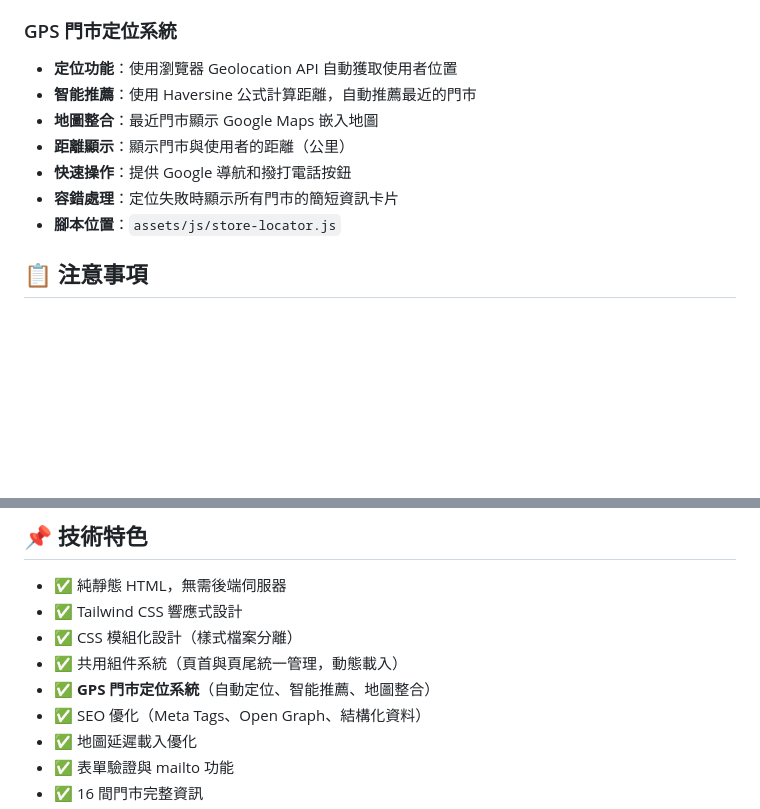
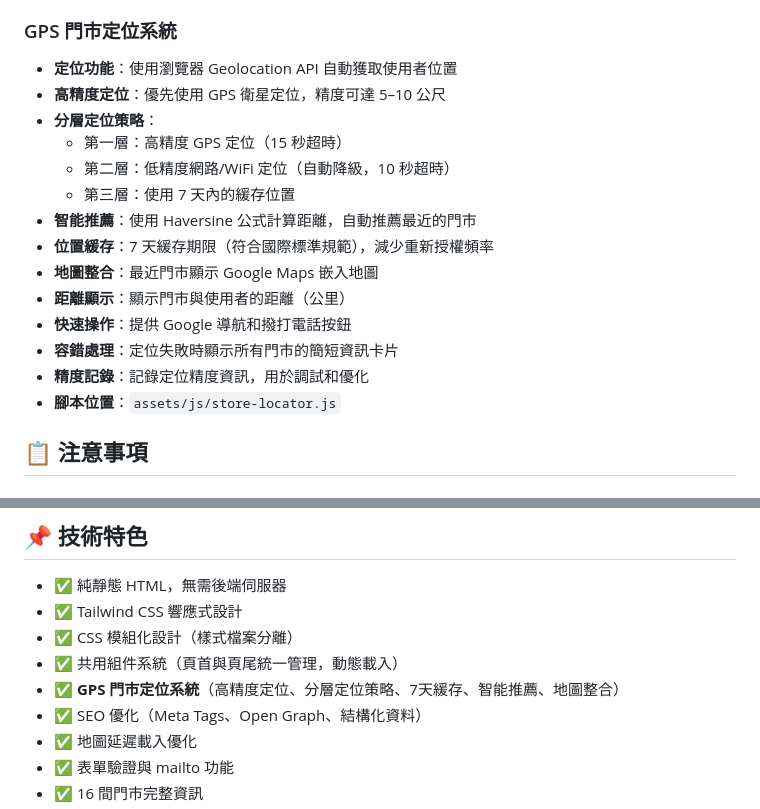
Before and after one commit to yichai-tw/yichai-tw.github.io, a Markdown page: README.md, 2 parts joined by grey strips. Rendered like a GitHub page; blank space fills up the shorter version.

Commit message:
docs: 更新 README.md，加入 GPS 定位精度優化說明
- 新增高精度定位說明（GPS 衛星定位，精度 5–10 公尺）
- 新增分層定位策略說明（高精度 → 低精度 → 緩存）
- 更新位置緩存說明（7 天緩存期限，符合國際標準規範）
- 新增精度記錄功能說明
- 更新技術特色列表

```diff
--- a/README.md
+++ b/README.md
@@ -149,11 +149,18 @@ official-site/
 ### GPS 門市定位系統
 
 - **定位功能**：使用瀏覽器 Geolocation API 自動獲取使用者位置
+- **高精度定位**：優先使用 GPS 衛星定位，精度可達 5–10 公尺
+- **分層定位策略**：
+  - 第一層：高精度 GPS 定位（15 秒超時）
+  - 第二層：低精度網路/WiFi 定位（自動降級，10 秒超時）
+  - 第三層：使用 7 天內的緩存位置
 - **智能推薦**：使用 Haversine 公式計算距離，自動推薦最近的門市
+- **位置緩存**：7 天緩存期限（符合國際標準規範），減少重新授權頻率
 - **地圖整合**：最近門市顯示 Google Maps 嵌入地圖
 - **距離顯示**：顯示門市與使用者的距離（公里）
 - **快速操作**：提供 Google 導航和撥打電話按鈕
 - **容錯處理**：定位失敗時顯示所有門市的簡短資訊卡片
+- **精度記錄**：記錄定位精度資訊，用於調試和優化
 - **腳本位置**：`assets/js/store-locator.js`
 
 ## 📋 注意事項
@@ -197,7 +204,7 @@ Copyright © 1999–2026 宜加寵物生活館. All rights reserved.
 - ✅ Tailwind CSS 響應式設計
 - ✅ CSS 模組化設計（樣式檔案分離）
 - ✅ 共用組件系統（頁首與頁尾統一管理，動態載入）
-- ✅ **GPS 門市定位系統**（自動定位、智能推薦、地圖整合）
+- ✅ **GPS 門市定位系統**（高精度定位、分層定位策略、7天緩存、智能推薦、地圖整合）
 - ✅ SEO 優化（Meta Tags、Open Graph、結構化資料）
 - ✅ 地圖延遲載入優化
 - ✅ 表單驗證與 mailto 功能
```
